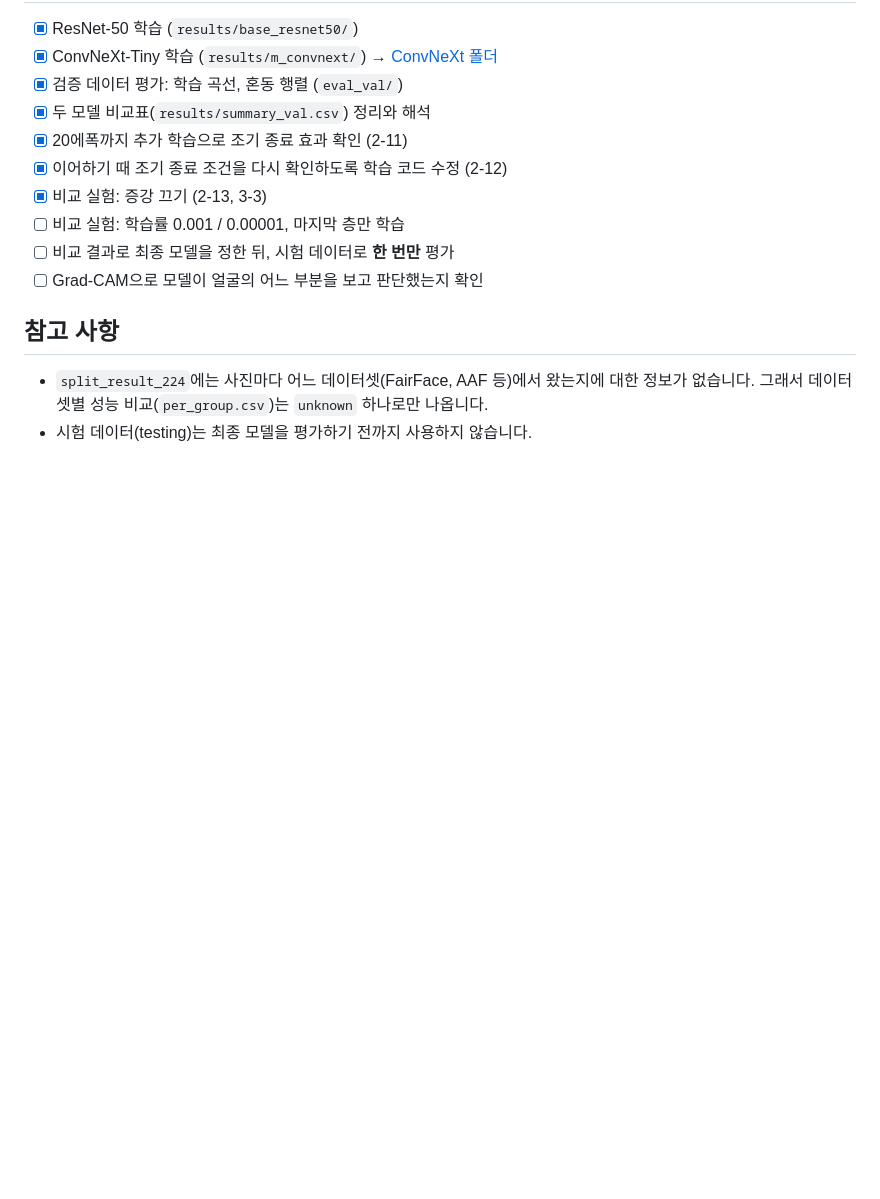
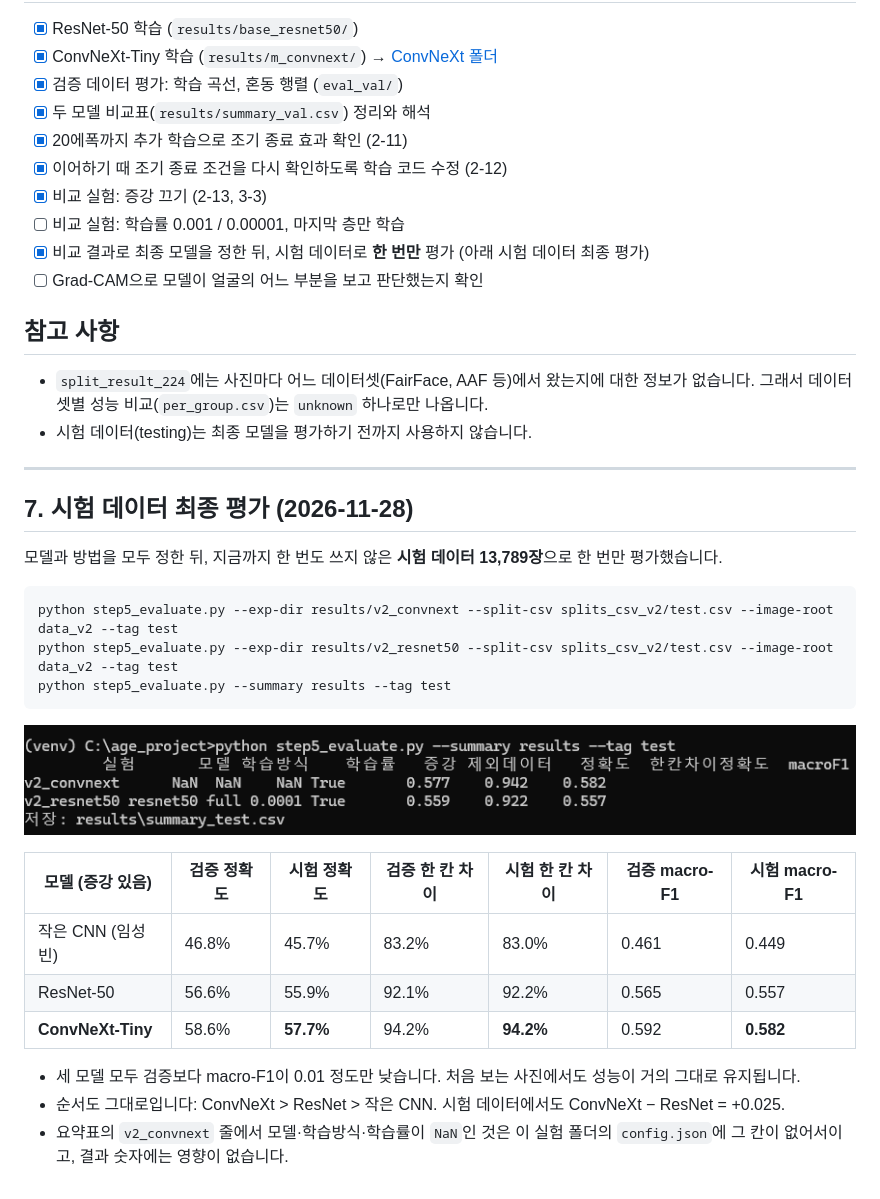
Before and after one commit to mayson-lim523/what-s_your_face_age, a Markdown page: ResNet50/README.md, the part around the change. GitHub-like rendering; pictures changed too: ResNet50/images/32_v2_test_summary.png (added); blank space fills up the shorter version.

Commit message:
시험 데이터 최종 평가 결과 추가 (ConvNeXt 0.582, ResNet 0.557)
Co-Authored-By: Claude Opus 5.5 <noreply@anthropic.com>
Claude-Session: https://claude.ai/code/session_018fuLjL1A2Ub5x86M31Kmam

````diff
--- a/ResNet50/README.md
+++ b/ResNet50/README.md
@@ -528,10 +528,34 @@ python step5_evaluate.py --exp-dir results/noaug_resnet50 --split-csv splits_csv
 - [x] 이어하기 때 조기 종료 조건을 다시 확인하도록 학습 코드 수정 (2-12)
 - [x] 비교 실험: 증강 끄기 (2-13, 3-3)
 - [ ] 비교 실험: 학습률 0.001 / 0.00001, 마지막 층만 학습
-- [ ] 비교 결과로 최종 모델을 정한 뒤, 시험 데이터로 **한 번만** 평가
+- [x] 비교 결과로 최종 모델을 정한 뒤, 시험 데이터로 **한 번만** 평가 (아래 시험 데이터 최종 평가)
 - [ ] Grad-CAM으로 모델이 얼굴의 어느 부분을 보고 판단했는지 확인
 
 ## 참고 사항
 
 - `split_result_224`에는 사진마다 어느 데이터셋(FairFace, AAF 등)에서 왔는지에 대한 정보가 없습니다. 그래서 데이터셋별 성능 비교(`per_group.csv`)는 `unknown` 하나로만 나옵니다.
 - 시험 데이터(testing)는 최종 모델을 평가하기 전까지 사용하지 않습니다.
+
+---
+
+## 7. 시험 데이터 최종 평가 (2026-11-28)
+
+모델과 방법을 모두 정한 뒤, 지금까지 한 번도 쓰지 않은 **시험 데이터 13,789장**으로 한 번만 평가했습니다.
+
+```
+python step5_evaluate.py --exp-dir results/v2_convnext --split-csv splits_csv_v2/test.csv --image-root data_v2 --tag test
+python step5_evaluate.py --exp-dir results/v2_resnet50 --split-csv splits_csv_v2/test.csv --image-root data_v2 --tag test
+python step5_evaluate.py --summary results --tag test
+```
+
+![시험 데이터 결과](images/32_v2_test_summary.png)
+
+| 모델 (증강 있음) | 검증 정확도 | 시험 정확도 | 검증 한 칸 차이 | 시험 한 칸 차이 | 검증 macro-F1 | 시험 macro-F1 |
+|---|---|---|---|---|---|---|
+| 작은 CNN (임성빈) | 46.8% | 45.7% | 83.2% | 83.0% | 0.461 | 0.449 |
+| ResNet-50 | 56.6% | 55.9% | 92.1% | 92.2% | 0.565 | 0.557 |
+| **ConvNeXt-Tiny** | 58.6% | **57.7%** | 94.2% | **94.2%** | 0.592 | **0.582** |
+
+- 세 모델 모두 검증보다 macro-F1이 0.01 정도만 낮습니다. 처음 보는 사진에서도 성능이 거의 그대로 유지됩니다.
+- 순서도 그대로입니다: ConvNeXt > ResNet > 작은 CNN. 시험 데이터에서도 ConvNeXt − ResNet = +0.025.
+- 요약표의 `v2_convnext` 줄에서 모델·학습방식·학습률이 `NaN`인 것은 이 실험 폴더의 `config.json`에 그 칸이 없어서이고, 결과 숫자에는 영향이 없습니다.
````
Also changed, not shown: ConvNeXt/README.md (+25 -1 lines), 개발일지/KIMDONGHWI/2026-11-28_06_추가실험_3그룹_흐린사진_여러얼굴.md (+1 -1 lines), ConvNeXt/images/25_v2_test_summary.png (added).
